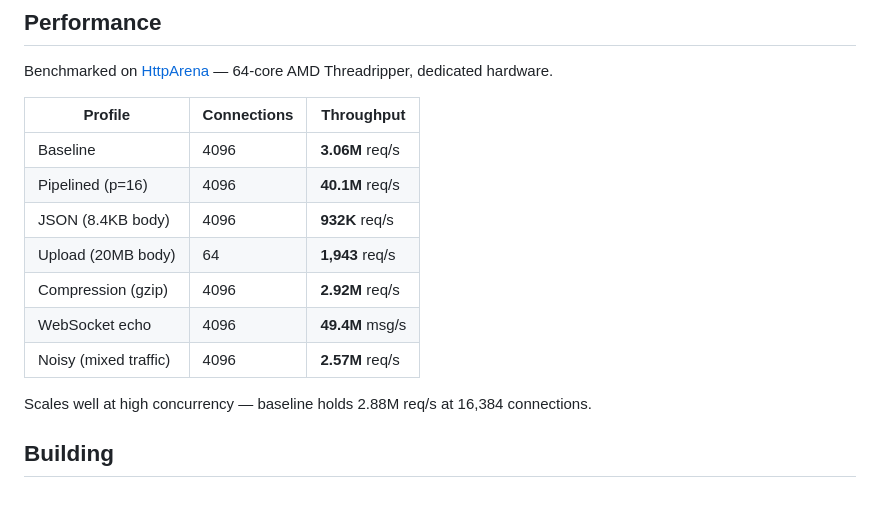
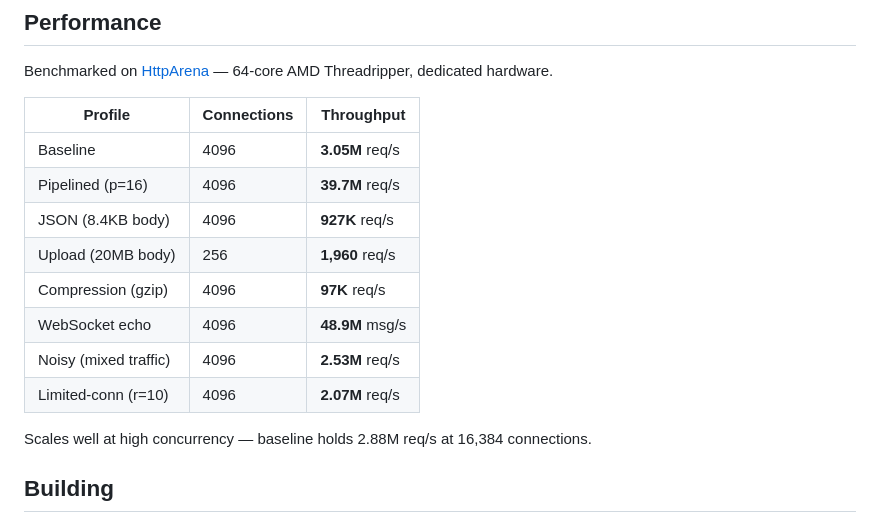
Before and after one commit to BennyFranciscus/blitz, a Markdown page: README.md, the part around the change. Drawn GitHub-style.

Commit message:
docs: update benchmark numbers to latest confirmed results

```diff
--- a/README.md
+++ b/README.md
@@ -709,13 +709,14 @@ Benchmarked on [HttpArena](https://github.com/MDA2AV/HttpArena) — 64-core AMD
 
 | Profile | Connections | Throughput |
 |---------|------------|------------|
-| Baseline | 4096 | **3.06M** req/s |
-| Pipelined (p=16) | 4096 | **40.1M** req/s |
-| JSON (8.4KB body) | 4096 | **932K** req/s |
-| Upload (20MB body) | 64 | **1,943** req/s |
-| Compression (gzip) | 4096 | **2.92M** req/s |
-| WebSocket echo | 4096 | **49.4M** msg/s |
-| Noisy (mixed traffic) | 4096 | **2.57M** req/s |
+| Baseline | 4096 | **3.05M** req/s |
+| Pipelined (p=16) | 4096 | **39.7M** req/s |
+| JSON (8.4KB body) | 4096 | **927K** req/s |
+| Upload (20MB body) | 256 | **1,960** req/s |
+| Compression (gzip) | 4096 | **97K** req/s |
+| WebSocket echo | 4096 | **48.9M** msg/s |
+| Noisy (mixed traffic) | 4096 | **2.53M** req/s |
+| Limited-conn (r=10) | 4096 | **2.07M** req/s |
 
 Scales well at high concurrency — baseline holds 2.88M req/s at 16,384 connections.
 
```
